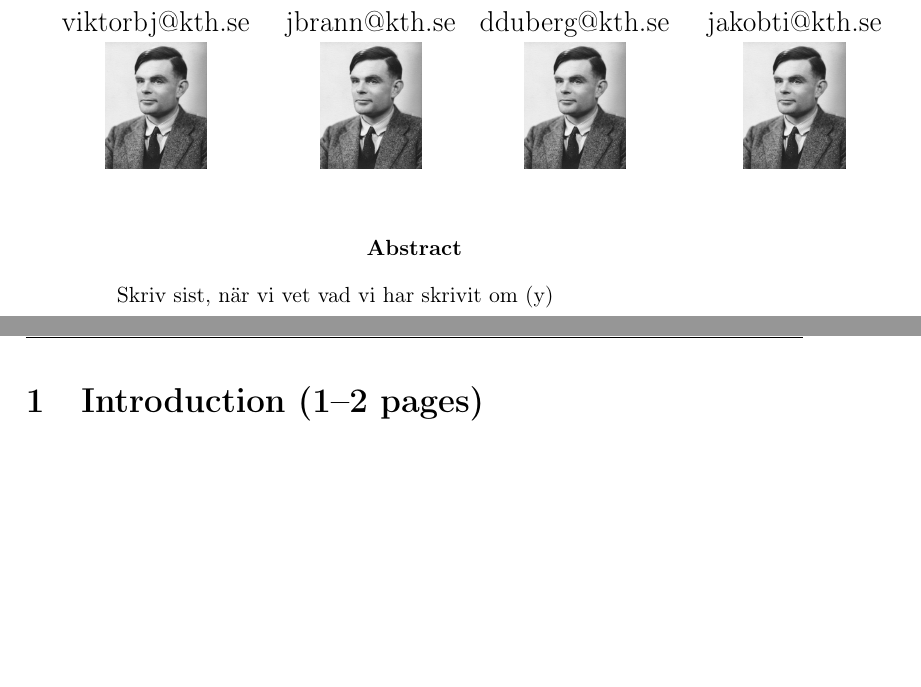
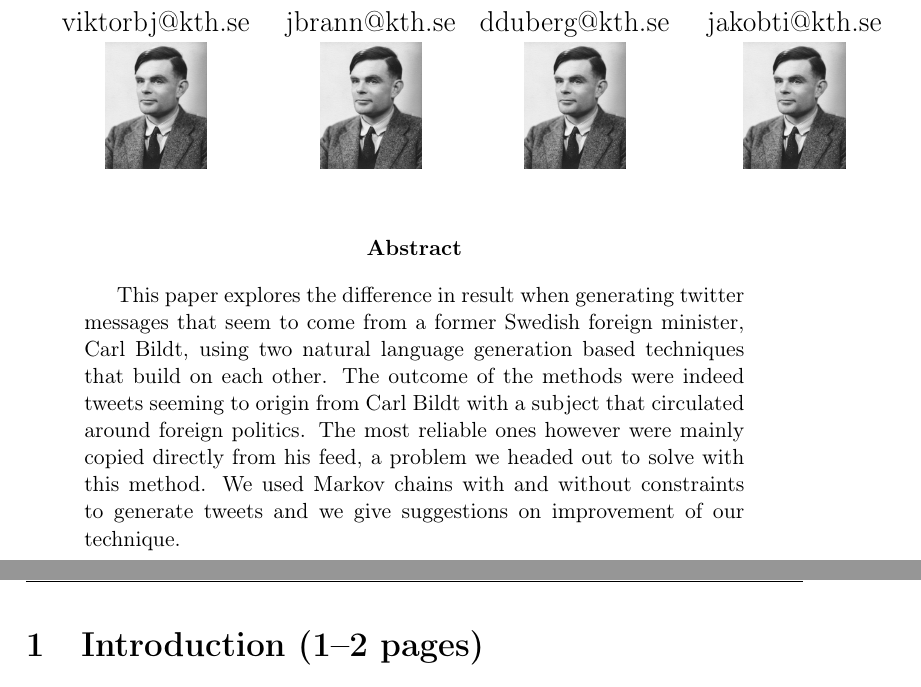
Before and after one commit to Yopi/AI-Projekt, a LaTeX paper (rapport/ai14-report-template.tex): two parts of pages 1 and 2 of 13, joined at a grey line, cut so that both start at the same text, the shorter picture padded with empty space. Compiled offline with pdfLaTeX.

Commit message:
Add abstract

```diff
--- a/rapport/ai14-report-template.tex
+++ b/rapport/ai14-report-template.tex
@@ -49,7 +49,12 @@ viktorbj@kth.se & jbrann@kth.se & dduberg@kth.se & jakobti@kth.se \\
 \thispagestyle{fancy}
 
 \begin{abstract}
-Skriv sist, när vi vet vad vi har skrivit om (y)
+This paper explores the difference in result when generating twitter messages that seem to come from a former Swedish foreign minister, Carl Bildt, using two natural language generation based techniques that build on each other.
+The outcome of the methods were indeed tweets seeming to origin from Carl Bildt with a subject that circulated around foreign politics.
+The most reliable ones however were mainly copied directly from his feed, a problem we headed out to solve with this method.
+We used Markov chains with and without constraints to generate tweets and we give suggestions on improvement of our technique.
+
+
 \end{abstract}
 
 
```
Also changed, not shown: rapport/ai14-report-template.pdf.
